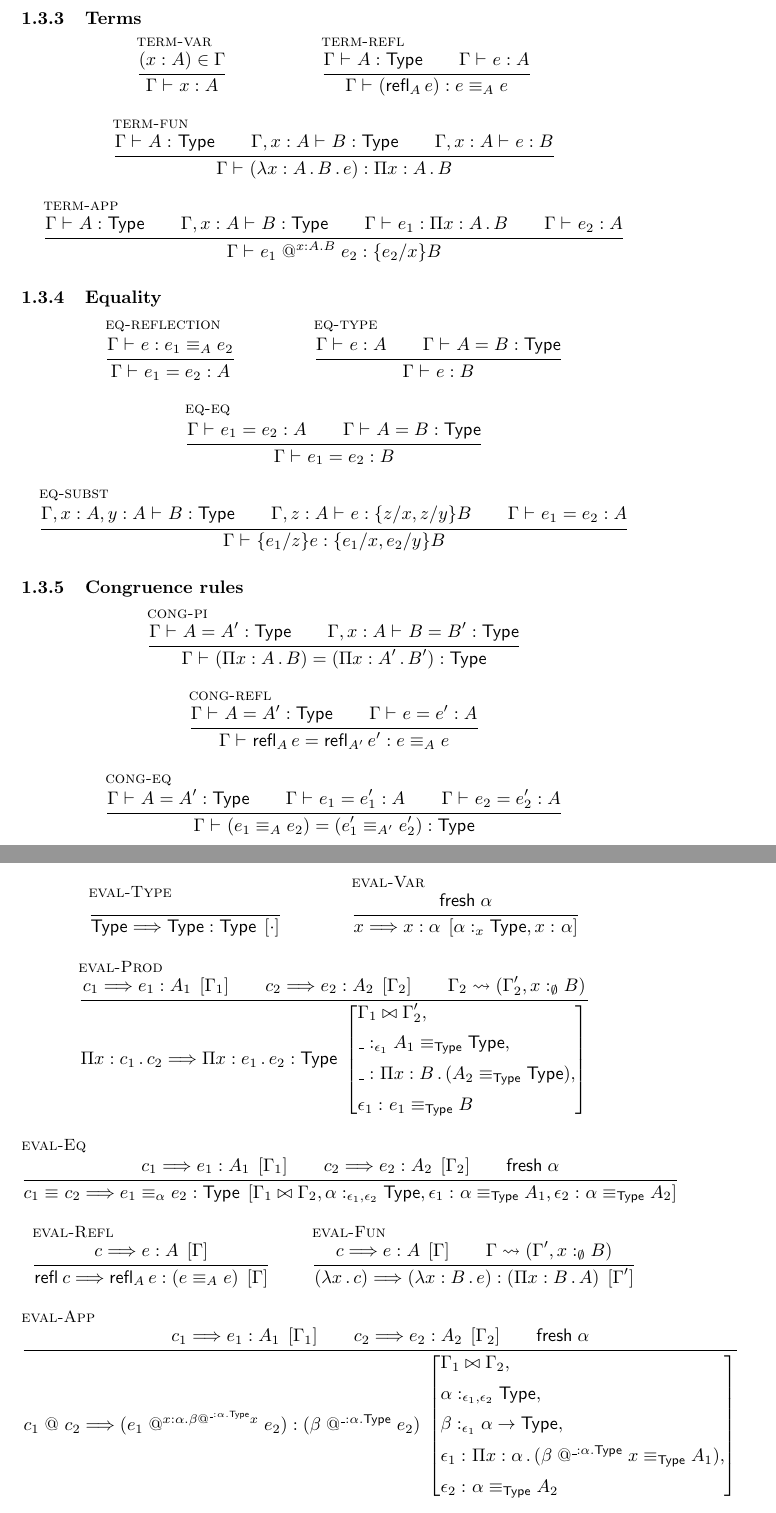
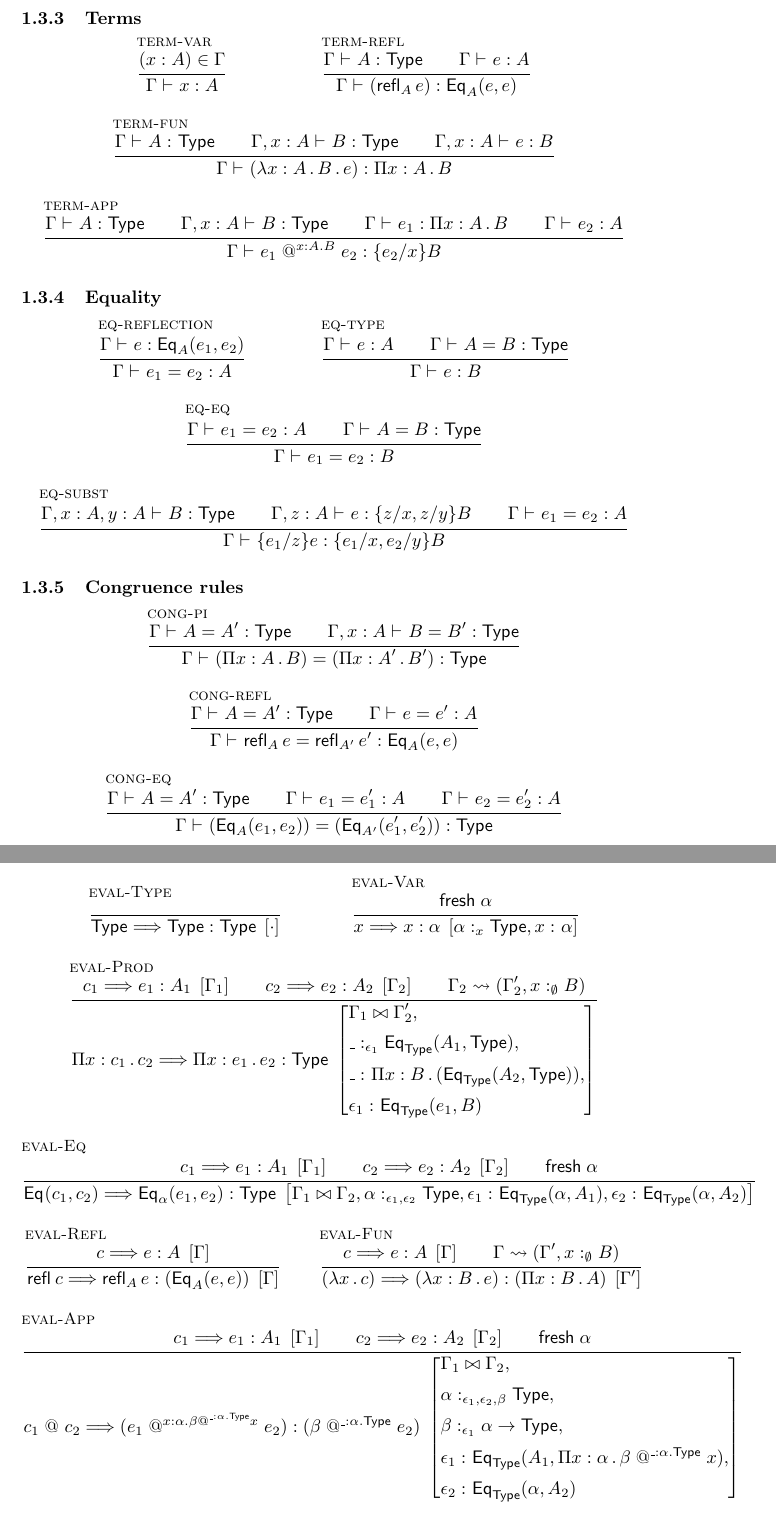
Before and after one commit to Andromedans/andromeda, a LaTeX document (doc/teorija.tex): two parts of pages 2 and 4 of 4, joined at a grey line, cut so that both start at the same text. Compiled offline with pdfLaTeX.

Commit message:
Small corrections to the theory

```diff
--- a/doc/teorija.tex
+++ b/doc/teorija.tex
@@ -15,7 +15,7 @@
 \newcommand{\of}[1][]{:_{#1}}
 
 \newcommand{\prd}[1]{\Pi #1 \,.\,}
-\newcommand{\Eq}[3][]{#2 \equiv_{#1} #3}
+\newcommand{\Eq}[3][]{\mathsf{Eq}_{#1}(#2, #3)}
 \newcommand{\refl}[2][]{\mathsf{refl}_{#1}\,#2}
 \newcommand{\lam}[1]{\lambda #1 \,.\,}
 \newcommand{\abs}[1]{#1 .}
@@ -304,9 +304,9 @@ The set of variables bound by $\Gamma$ is denoted by $|\Gamma|$.
    }{
     \begin{aligned}
     & \ctx_1 \join \ctx_2, \\
-    & \alpha \of[\epsilon_1,\epsilon_2] \Type, \\
+    & \alpha \of[\epsilon_1,\epsilon_2, \beta] \Type, \\
     & \beta \of[\epsilon_1] \alpha \to \Type, \\
-    & \epsilon_1 \of \prd{x : \alpha} (\Eq[\Type]{\app[\abs{\anon : \alpha} \Type]{\beta}{x}}{A_1}), \\
+    & \epsilon_1 \of \Eq[\Type]{A_1}{\prd{x : \alpha} \app[\abs{\anon : \alpha} \Type]{\beta}{x}}, \\
     & \epsilon_2 \of \Eq[\Type]{\alpha}{A_2}
     \end{aligned}
    }{
```
